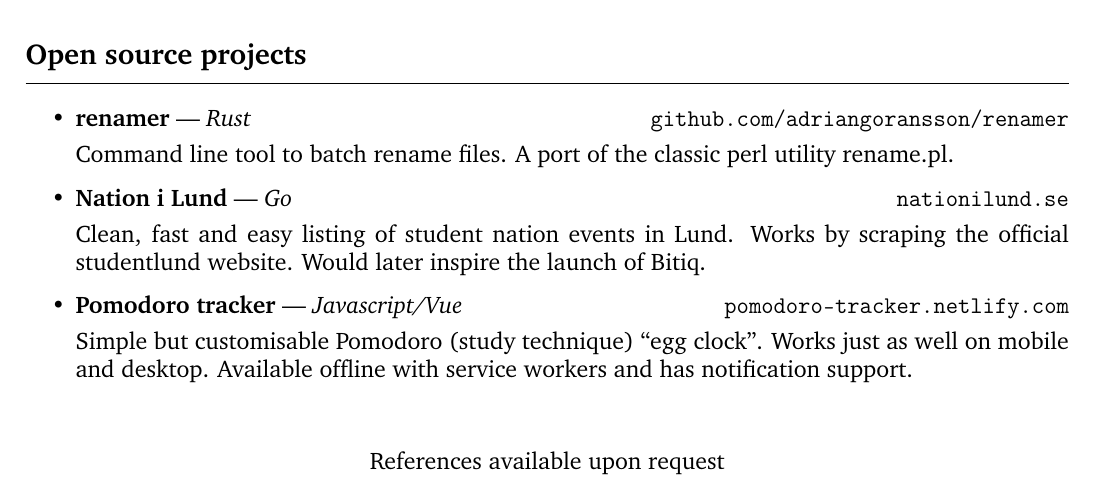
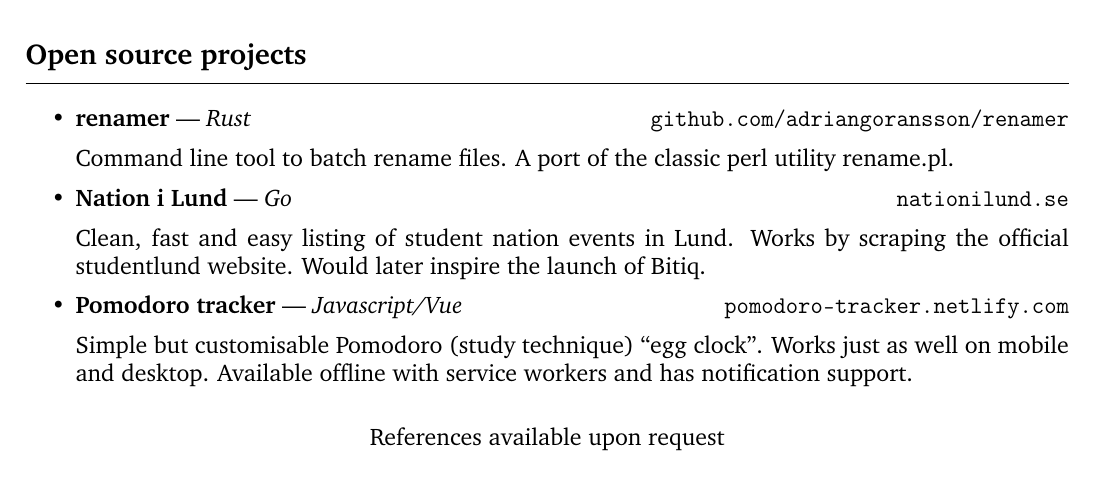
Before and after one commit to adriangoransson/adriangoransson.github.io, a LaTeX CV (adrian_goransson_cv.tex): part of page 2 of 2, cut so that both start at the same text. Compiled offline with pdfLaTeX.

Commit message:
Use parskip

```diff
--- a/adrian_goransson_cv.tex
+++ b/adrian_goransson_cv.tex
@@ -17,6 +17,7 @@
 
 % Font
 \usepackage{charter}
+\usepackage{parskip}
 
 \pagestyle{fancy}
 
```
Also changed, not shown: adrian_goransson_cv.tex (1 more changed lines).
